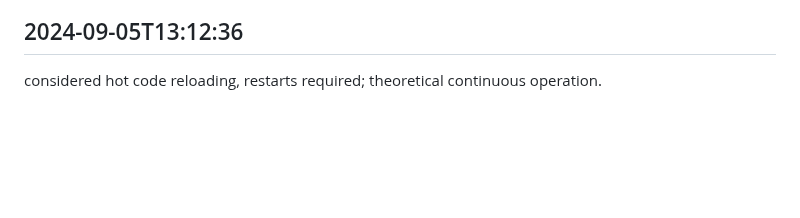
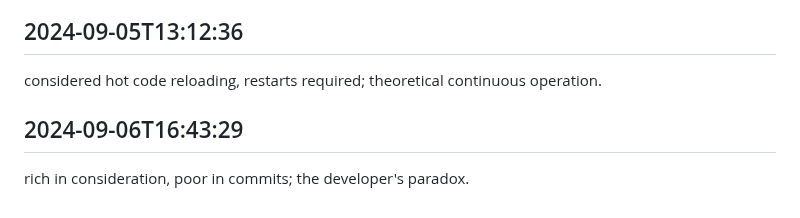
Before and after one commit to mrsandy1965/colabrate, a Markdown page: worklog.md, the part around the change. Drawn GitHub-style; blank space fills up the shorter version.

Commit message:
wrapped it all today

```diff
--- a/worklog.md
+++ b/worklog.md
@@ -2946,3 +2946,6 @@ mental load balancing performed, server loads theoretical; thought distribution.
 
 ## 2024-09-05T13:12:36
 considered hot code reloading, restarts required; theoretical continuous operation.
+
+## 2024-09-06T16:43:29
+rich in consideration, poor in commits; the developer's paradox.
```
